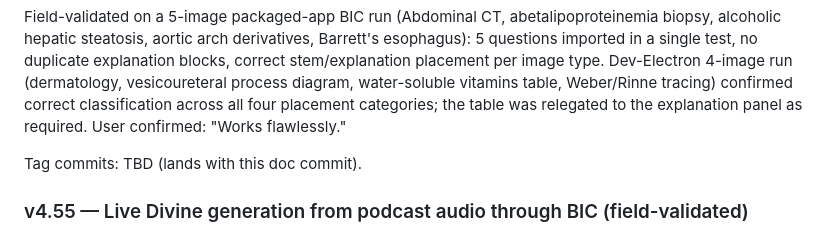
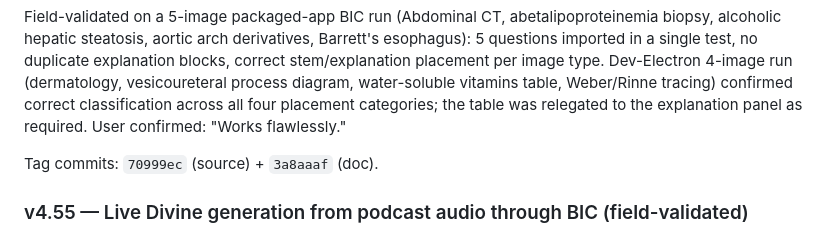
Before and after one commit to shamsulalamx/shamsulalamx, a Markdown page: PROJECT_STATUS_2026-05-23.md, the part around the change. GitHub-like rendering.

```diff
--- a/PROJECT_STATUS_2026-05-23.md
+++ b/PROJECT_STATUS_2026-05-23.md
@@ -21,7 +21,7 @@ Source changes (3 source files + 1 UI file, landed across 2 source commits + 1 d
 
 Field-validated on a 5-image packaged-app BIC run (Abdominal CT, abetalipoproteinemia biopsy, alcoholic hepatic steatosis, aortic arch derivatives, Barrett's esophagus): 5 questions imported in a single test, no duplicate explanation blocks, correct stem/explanation placement per image type. Dev-Electron 4-image run (dermatology, vesicoureteral process diagram, water-soluble vitamins table, Weber/Rinne tracing) confirmed correct classification across all four placement categories; the table was relegated to the explanation panel as required. User confirmed: "Works flawlessly."
 
-Tag commits: TBD (lands with this doc commit).
+Tag commits: `70999ec` (source) + `3a8aaaf` (doc).
 
 ### v4.55 — Live Divine generation from podcast audio through BIC (field-validated)
 
```
Also changed, not shown: GIT_TAG_HISTORY.md (+1 -1 lines).
